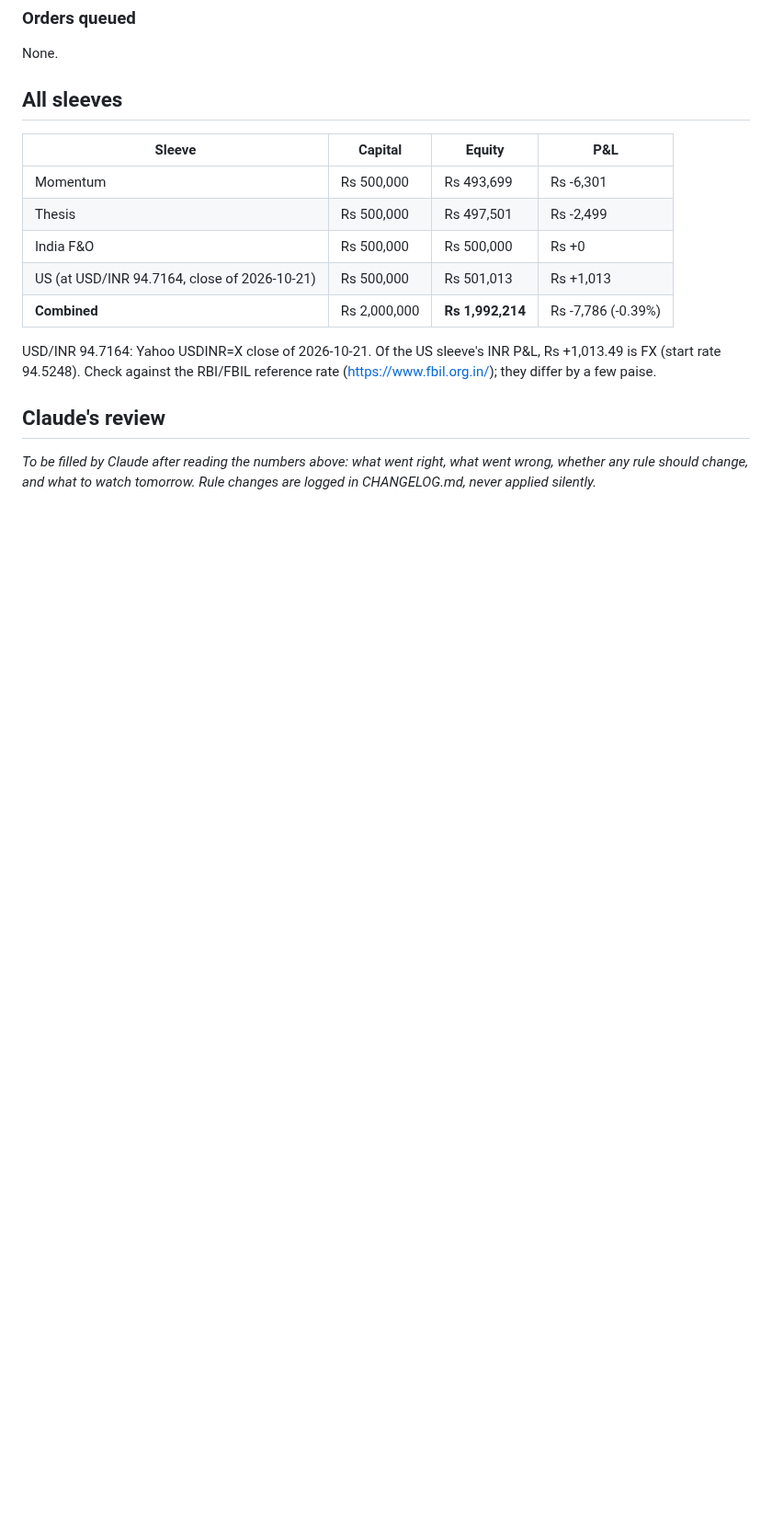
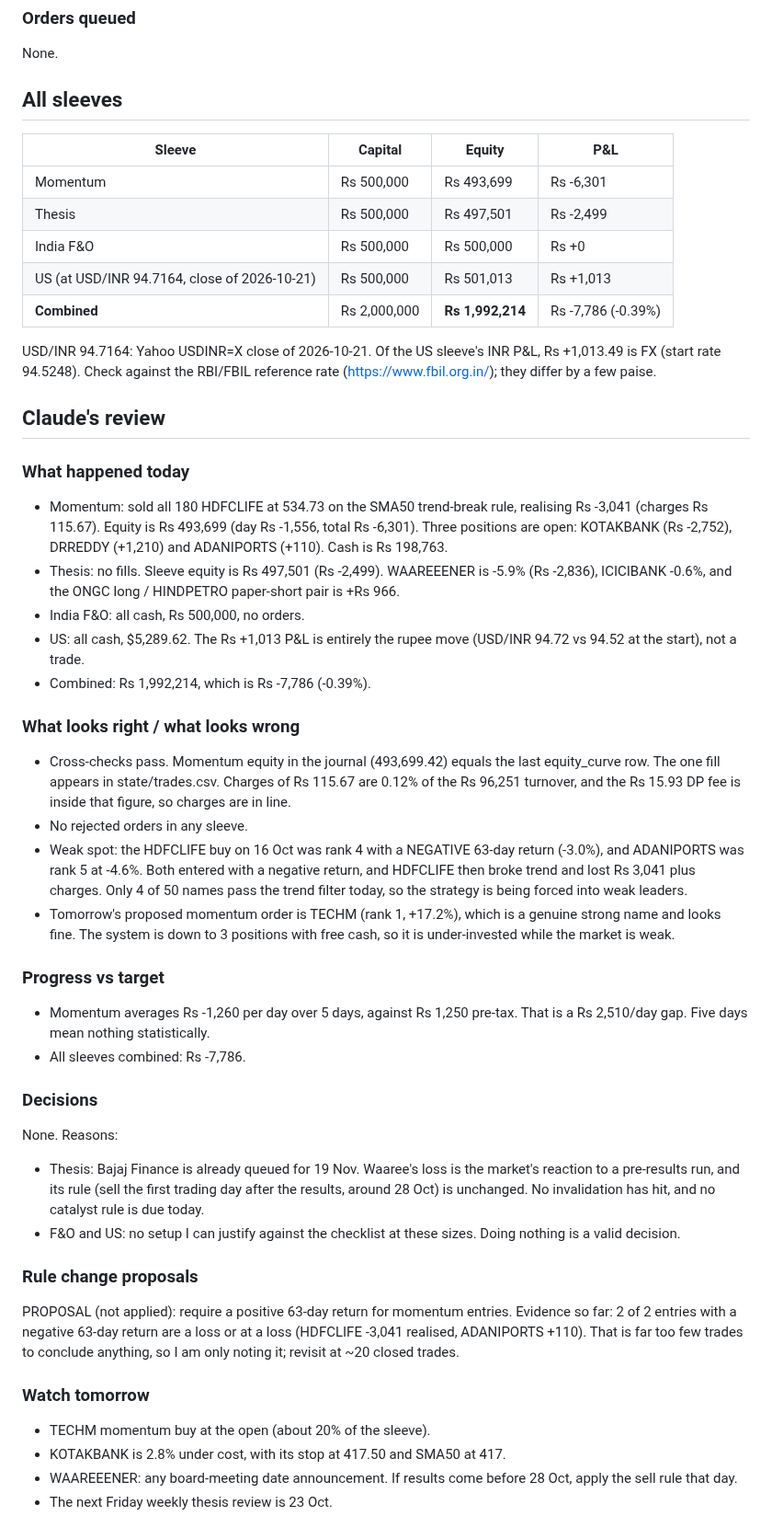
Before and after one commit to AmitJoshiAI/PaperTrade, a Markdown page: journal/2026-10-22.md, the part around the change. Shown at 92% size. Drawn GitHub-style; blank space fills up the shorter version.

Commit message:
review 2026-10-22

```diff
--- a/journal/2026-10-22.md
+++ b/journal/2026-10-22.md
@@ -175,4 +175,33 @@ USD/INR 94.7164: Yahoo USDINR=X close of 2026-10-21. Of the US sleeve's INR P&L,
 
 ## Claude's review
 
-_To be filled by Claude after reading the numbers above: what went right, what went wrong, whether any rule should change, and what to watch tomorrow. Rule changes are logged in CHANGELOG.md, never applied silently._
+### What happened today
+- Momentum: sold all 180 HDFCLIFE at 534.73 on the SMA50 trend-break rule, realising Rs -3,041 (charges Rs 115.67). Equity is Rs 493,699 (day Rs -1,556, total Rs -6,301). Three positions are open: KOTAKBANK (Rs -2,752), DRREDDY (+1,210) and ADANIPORTS (+110). Cash is Rs 198,763.
+- Thesis: no fills. Sleeve equity is Rs 497,501 (Rs -2,499). WAAREEENER is -5.9% (Rs -2,836), ICICIBANK -0.6%, and the ONGC long / HINDPETRO paper-short pair is +Rs 966.
+- India F&O: all cash, Rs 500,000, no orders.
+- US: all cash, $5,289.62. The Rs +1,013 P&L is entirely the rupee move (USD/INR 94.72 vs 94.52 at the start), not a trade.
+- Combined: Rs 1,992,214, which is Rs -7,786 (-0.39%).
+
+### What looks right / what looks wrong
+- Cross-checks pass. Momentum equity in the journal (493,699.42) equals the last equity_curve row. The one fill appears in state/trades.csv. Charges of Rs 115.67 are 0.12% of the Rs 96,251 turnover, and the Rs 15.93 DP fee is inside that figure, so charges are in line.
+- No rejected orders in any sleeve.
+- Weak spot: the HDFCLIFE buy on 16 Oct was rank 4 with a NEGATIVE 63-day return (-3.0%), and ADANIPORTS was rank 5 at -4.6%. Both entered with a negative return, and HDFCLIFE then broke trend and lost Rs 3,041 plus charges. Only 4 of 50 names pass the trend filter today, so the strategy is being forced into weak leaders.
+- Tomorrow's proposed momentum order is TECHM (rank 1, +17.2%), which is a genuine strong name and looks fine. The system is down to 3 positions with free cash, so it is under-invested while the market is weak.
+
+### Progress vs target
+- Momentum averages Rs -1,260 per day over 5 days, against Rs 1,250 pre-tax. That is a Rs 2,510/day gap. Five days mean nothing statistically.
+- All sleeves combined: Rs -7,786.
+
+### Decisions
+None. Reasons:
+- Thesis: Bajaj Finance is already queued for 19 Nov. Waaree's loss is the market's reaction to a pre-results run, and its rule (sell the first trading day after the results, around 28 Oct) is unchanged. No invalidation has hit, and no catalyst rule is due today.
+- F&O and US: no setup I can justify against the checklist at these sizes. Doing nothing is a valid decision.
+
+### Rule change proposals
+PROPOSAL (not applied): require a positive 63-day return for momentum entries. Evidence so far: 2 of 2 entries with a negative 63-day return are a loss or at a loss (HDFCLIFE -3,041 realised, ADANIPORTS +110). That is far too few trades to conclude anything, so I am only noting it; revisit at ~20 closed trades.
+
+### Watch tomorrow
+- TECHM momentum buy at the open (about 20% of the sleeve).
+- KOTAKBANK is 2.8% under cost, with its stop at 417.50 and SMA50 at 417.
+- WAAREEENER: any board-meeting date announcement. If results come before 28 Oct, apply the sell rule that day.
+- The next Friday weekly thesis review is 23 Oct.
```
